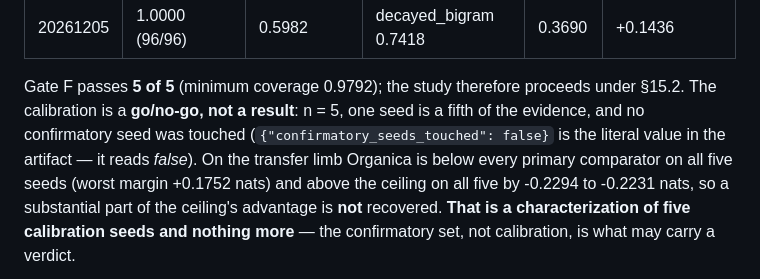
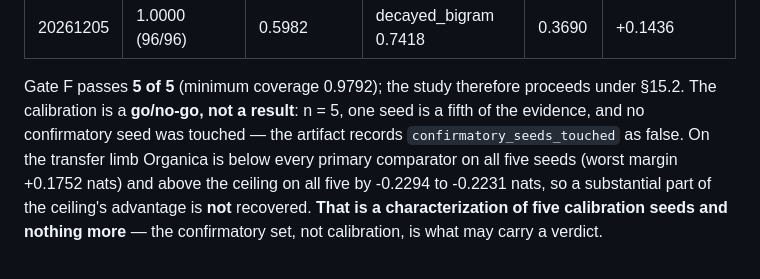
Before and after one commit to nueraresearch/project-organica, a Markdown page: docs/REUSABLE-KNOWLEDGE-PREREGISTRATION.md, the part around the change. Rendered like a GitHub page.

Commit message:
Rewrite the calibration note in section 16 as prose
Quoting a literal JSON object inside the sentence read like a template placeholder,
which is exactly the defect the placeholder guard exists to prevent.

Generated with Codebuff 🤖
Co-Authored-By: Codebuff <noreply@codebuff.com>

```diff
--- a/docs/REUSABLE-KNOWLEDGE-PREREGISTRATION.md
+++ b/docs/REUSABLE-KNOWLEDGE-PREREGISTRATION.md
@@ -551,8 +551,8 @@ tests are `tests/test_reusable_knowledge.py`.
 
 Gate F passes **5 of 5** (minimum coverage 0.9792); the study therefore
 proceeds under §15.2. The calibration is a **go/no-go, not a result**: n = 5, one
-seed is a fifth of the evidence, and no confirmatory seed was touched
-(`{"confirmatory_seeds_touched": false}` is the literal value in the artifact — it reads *false*).
+seed is a fifth of the evidence, and no confirmatory seed was touched — the artifact records
+`confirmatory_seeds_touched` as false.
 On the transfer limb Organica is below every primary comparator on all five seeds
 (worst margin +0.1752 nats) and above the ceiling on all five by
 -0.2294 to -0.2231 nats, so a substantial part of the ceiling's
```
